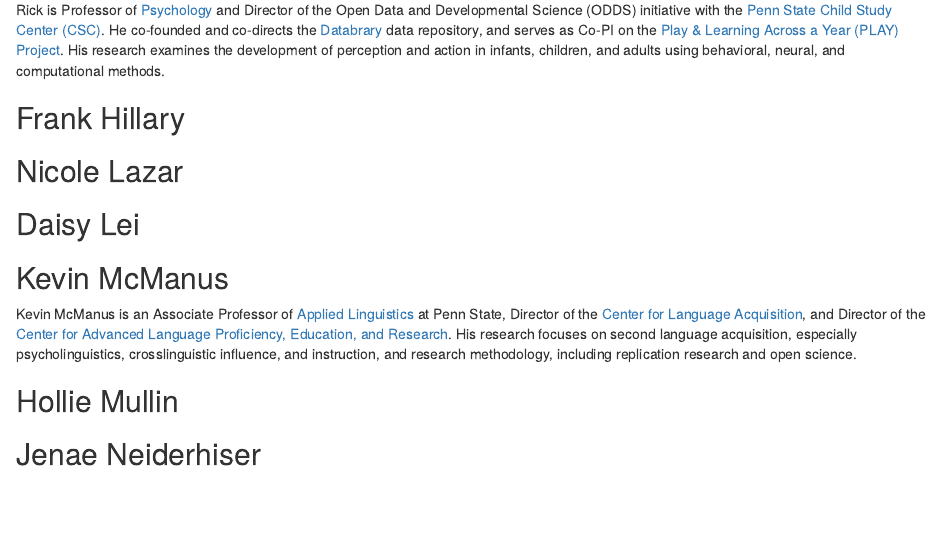
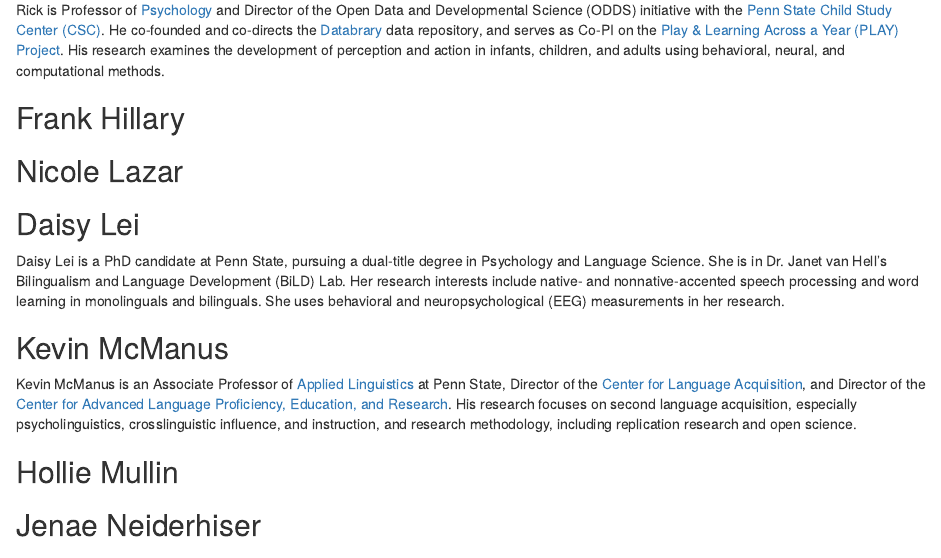
Before and after one commit to penn-state-open-science/bootcamp-2023, an R Markdown document (src/21-program-committee.Rmd): the page in a window 1100 px wide, from 340 px down. Rendered offline with R 4.5, knitr and Pandoc, with nearby package versions; drawn as R Markdown's standard HTML page in place of the format the file asks for.

Commit message:
Daisy bio

```diff
--- a/src/21-program-committee.Rmd
+++ b/src/21-program-committee.Rmd
@@ -16,6 +16,8 @@ Rick is Professor of [Psychology](https://psych.la.psu.edu) and Director of the
 
 ## Daisy Lei {-}
 
+Daisy Lei is a PhD candidate at Penn State, pursuing a dual-title degree in Psychology and Language Science. She is in Dr. Janet van Hell's Bilingualism and Language Development (BiLD) Lab. Her research interests include native- and nonnative-accented speech processing and word learning in monolinguals and bilinguals. She uses behavioral and neuropsychological (EEG) measurements in her research.
+
 ## Kevin McManus {-}
 
 Kevin McManus is an Associate Professor of [Applied Linguistics](https://aplng.la.psu.edu) at Penn State, Director of the [Center for Language Acquisition](https://language.la.psu.edu), and Director of the [Center for Advanced Language Proficiency, Education, and Research](https://calper.la.psu.edu). His research focuses on second language acquisition, especially psycholinguistics, crosslinguistic influence, and instruction, and research methodology, including replication research and open science.
```
Also changed, not shown: docs/search.json, 8 other files.
